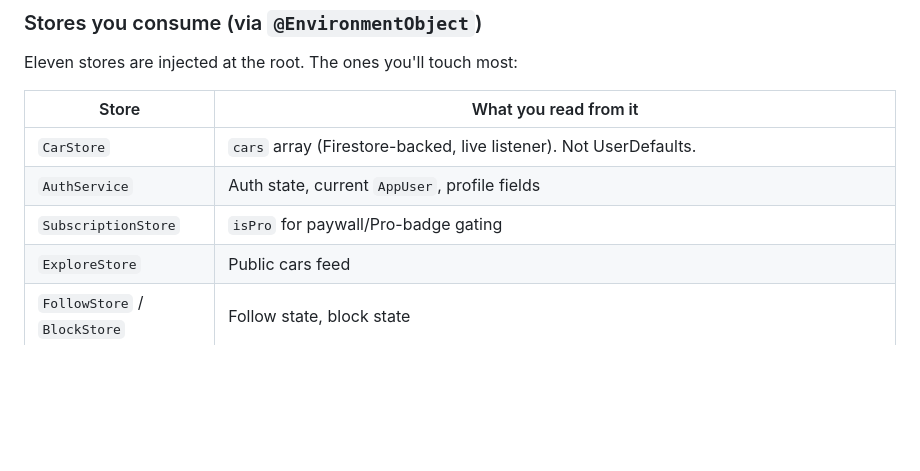
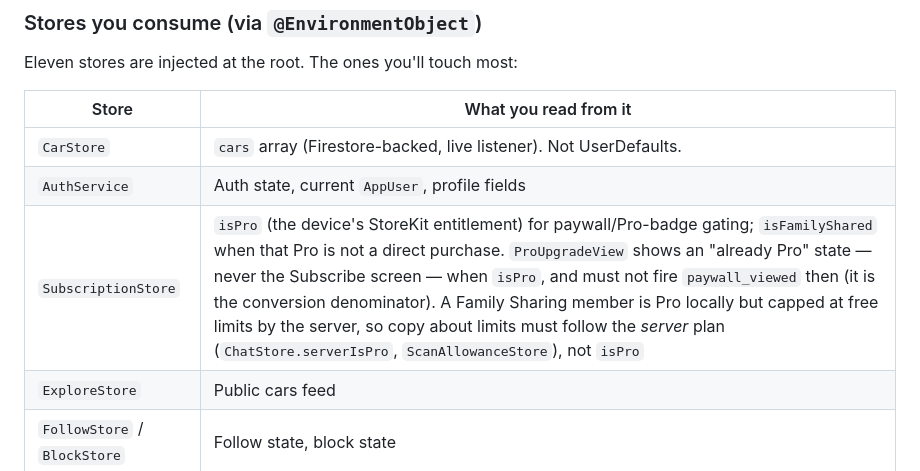
Before and after one commit to tommywlchiu/Marque-IOS, a Markdown page: .claude/agents/frontend.md, the part around the change. Rendered like a GitHub page; blank space fills up the shorter version.

```diff
--- a/.claude/agents/frontend.md
+++ b/.claude/agents/frontend.md
@@ -49,7 +49,7 @@ Eleven stores are injected at the root. The ones you'll touch most:
 |---|---|
 | `CarStore` | `cars` array (Firestore-backed, live listener). Not UserDefaults. |
 | `AuthService` | Auth state, current `AppUser`, profile fields |
-| `SubscriptionStore` | `isPro` for paywall/Pro-badge gating |
+| `SubscriptionStore` | `isPro` (the device's StoreKit entitlement) for paywall/Pro-badge gating; `isFamilyShared` when that Pro is not a direct purchase. `ProUpgradeView` shows an "already Pro" state — never the Subscribe screen — when `isPro`, and must not fire `paywall_viewed` then (it is the conversion denominator). A Family Sharing member is Pro locally but capped at free limits by the server, so copy about limits must follow the *server* plan (`ChatStore.serverIsPro`, `ScanAllowanceStore`), not `isPro` |
 | `ExploreStore` | Public cars feed |
 | `FollowStore` / `BlockStore` | Follow state, block state |
 | `NotificationStore` | In-app notification inbox |
```
Also changed, not shown: .claude/agents/backend.md (+1 -0 lines), CLAUDE.md (+4 -2 lines).
